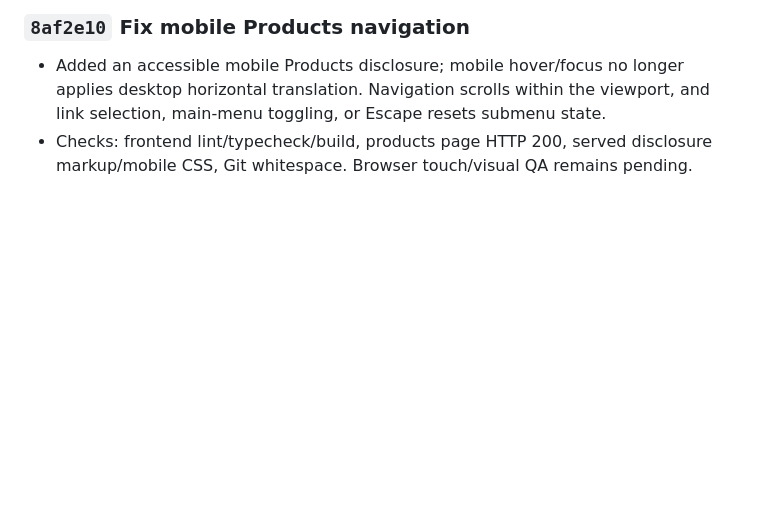
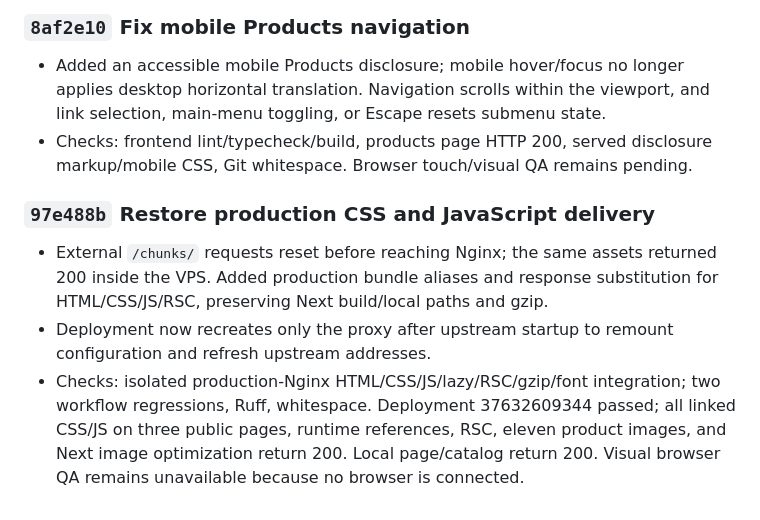
Before and after one commit to Tarokh11/vt-shop, a Markdown page: docs/IMPLEMENTATION_HISTORY.md, the part around the change. Drawn GitHub-style; blank space fills up the shorter version.

Commit message:
docs: record verified production asset recovery [skip ci]

```diff
--- a/docs/IMPLEMENTATION_HISTORY.md
+++ b/docs/IMPLEMENTATION_HISTORY.md
@@ -327,3 +327,16 @@ Use `SESSION_STATE.md` for current handoff context, not historical detail.
   and link selection, main-menu toggling, or Escape resets submenu state.
 - Checks: frontend lint/typecheck/build, products page HTTP 200, served disclosure
   markup/mobile CSS, Git whitespace. Browser touch/visual QA remains pending.
+
+### `97e488b` Restore production CSS and JavaScript delivery
+
+- External `/chunks/` requests reset before reaching Nginx; the same assets
+  returned 200 inside the VPS. Added production bundle aliases and response
+  substitution for HTML/CSS/JS/RSC, preserving Next build/local paths and gzip.
+- Deployment now recreates only the proxy after upstream startup to remount
+  configuration and refresh upstream addresses.
+- Checks: isolated production-Nginx HTML/CSS/JS/lazy/RSC/gzip/font integration;
+  two workflow regressions, Ruff, whitespace. Deployment 37632609344 passed;
+  all linked CSS/JS on three public pages, runtime references, RSC, eleven product
+  images, and Next image optimization return 200. Local page/catalog return 200.
+  Visual browser QA remains unavailable because no browser is connected.
```
Also changed, not shown: docs/DEPLOYMENT.md (+12 -0 lines), docs/SESSION_STATE.md (+5 -1 lines).
